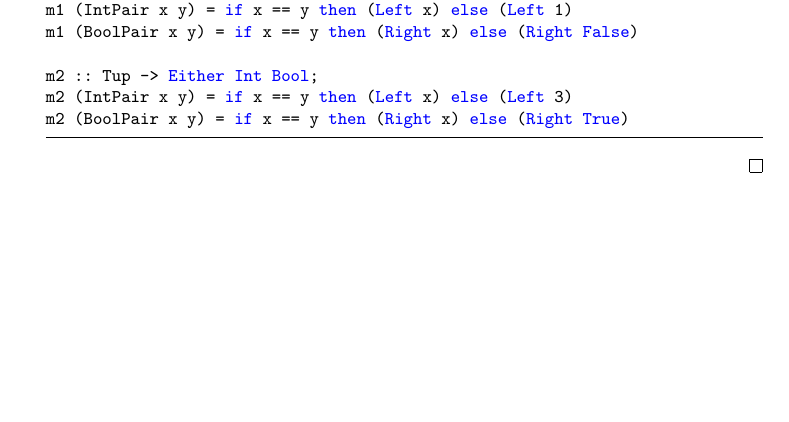
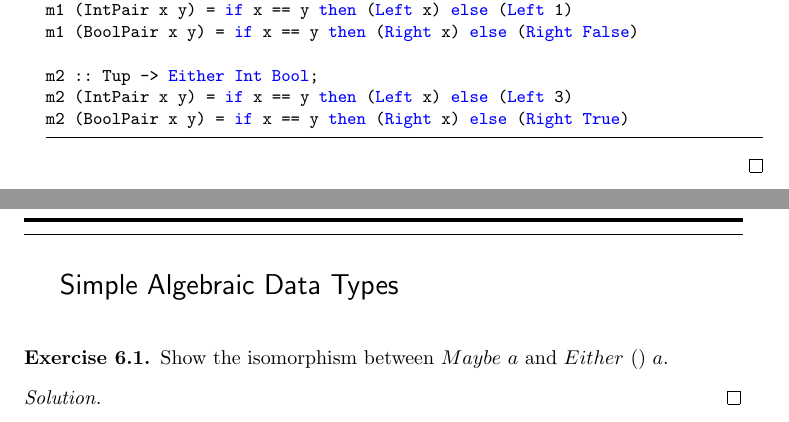
Before and after one commit to littlekuo/Category-theory-for-programmers-Solutions, a LaTeX book (Category theory in context Solutions/Category theory for Programmers Solutions.tex): part of page 15 of 15 before the commit and two parts of pages 15 and 16 of 16 after it, the two joined at a grey line, cut so that both start at the same text, the shorter picture padded with empty space. Compiled offline with pdfLaTeX.

```diff
--- a/Category theory in context Solutions/Category theory for Programmers Solutions.tex
+++ b/Category theory in context Solutions/Category theory for Programmers Solutions.tex
@@ -705,4 +705,17 @@
 \end{lstlisting}
 \end{proof}
 
+
+\chapter[Simple Algebraic Data Types]{Simple Algebraic Data Types\thefootnote}
+
+\begin{exercise}
+Show the isomorphism between $Maybe \ a$ and $Either \ () \ a$.
+\end{exercise}
+
+\begin{proof}[Solution]
+
+
+\end{proof}
+
+
 \end{document}
```
Also changed, not shown: Category theory in context Solutions/Category theory for Programmers Solutions.pdf, README.md.
